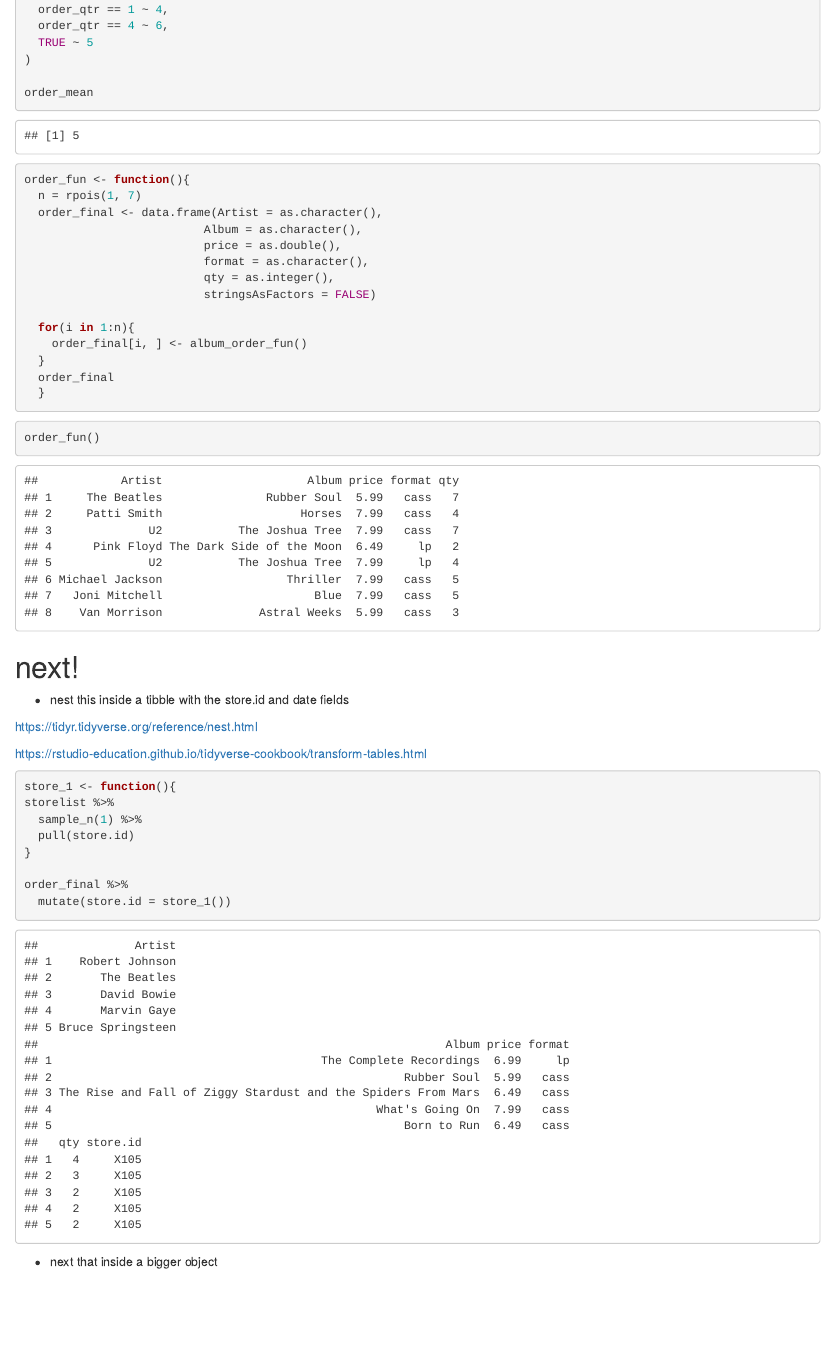
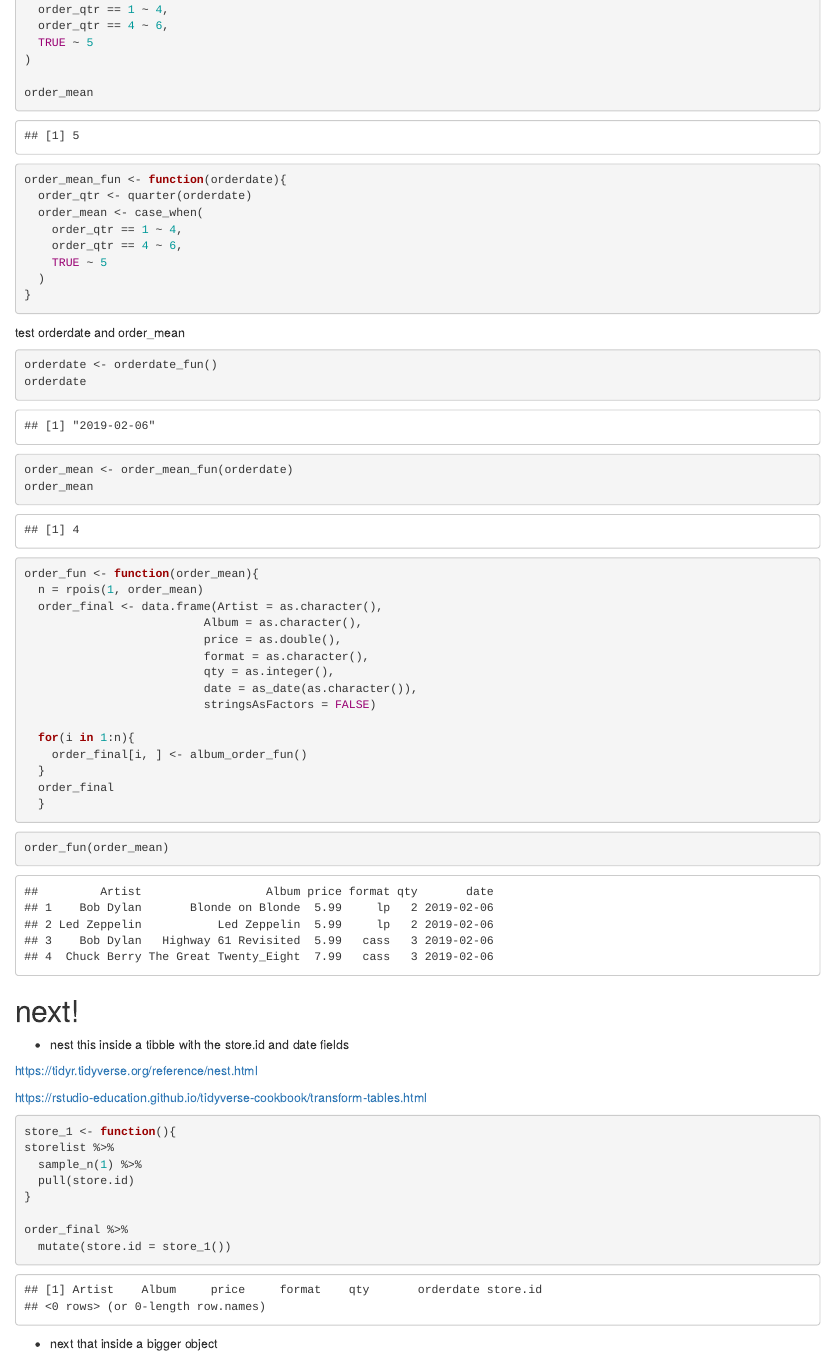
Before and after one commit to MonkmanMH/UVic_BIDA302, an R Markdown document (data/album_sales.Rmd): the page in a window 1100 px wide, from 4600 px down before the commit and from 4360 px down after it, so that both start at the same text. Rendered offline with R 4.5, knitr and Pandoc, with nearby package versions; code that draws random numbers runs with fixed seeds of ours; some code elsewhere in the file could not run offline.

Commit message:
starting to lose track of what I'm doing...

````diff
--- a/data/album_sales.Rmd
+++ b/data/album_sales.Rmd
@@ -104,7 +104,8 @@ album_order_fun <- function(...){
   sample_n(albumlist50, 1) %>%
     select(Artist, Album, price) %>%
   mutate(format = sample(c("lp", "cass"), 1, prob = c(0.33, 0.67)),
-         qty = rpois(1, 4))
+         qty = rpois(1, 4),
+         orderdate = `orderdate`)
 }
 
 
@@ -126,11 +127,13 @@ order_final <- data.frame(Artist = as.character(),
                           price = as.double(),
                           format = as.character(),
                           qty = as.integer(),
+                          orderdate = as_date(as.character()),
                           stringsAsFactors = FALSE)
 #ls.str(order_final)
 #rbind(order_final, order_fun())
 #
 for(i in 1:n){
+  orderdate <- orderdate_fun()
   order_final[i, ] <- album_order_fun()
 }
 
@@ -176,17 +179,39 @@ order_mean <- case_when(
 
 order_mean
 
+order_mean_fun <- function(orderdate){
+  order_qtr <- quarter(orderdate)
+  order_mean <- case_when(
+    order_qtr == 1 ~ 4,
+    order_qtr == 4 ~ 6,
+    TRUE ~ 5
+  )
+}
+
+```
+
+test orderdate and order_mean
+
+```{r}
+
+orderdate <- orderdate_fun()
+orderdate
+
+order_mean <- order_mean_fun(orderdate)
+order_mean
+
 ```
 
 ```{r}
 
-order_fun <- function(){
-  n = rpois(1, 7)
+order_fun <- function(order_mean){
+  n = rpois(1, order_mean)
   order_final <- data.frame(Artist = as.character(),
                           Album = as.character(),
                           price = as.double(),
                           format = as.character(),
                           qty = as.integer(),
+                          date = as_date(as.character()),
                           stringsAsFactors = FALSE)
 
   for(i in 1:n){
@@ -201,7 +226,7 @@ order_fun <- function(){
 
 ```{r}
 
-order_fun()
+order_fun(order_mean)
 
 ```
 
````
